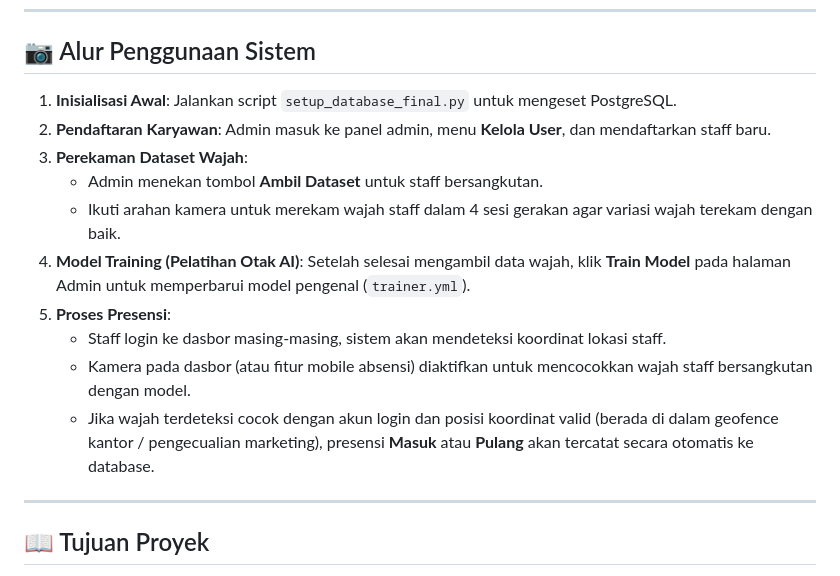
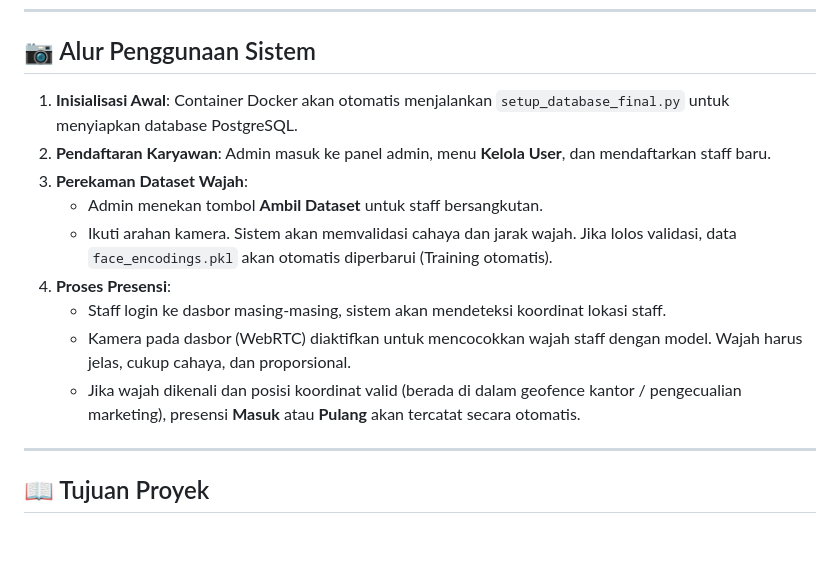
Before and after one commit to FendiAndryto/Presensi-Machine-Learning, a Markdown page: README.md, the part around one of its changes. Drawn GitHub-style; blank space fills up the shorter version.

```diff
--- a/README.md
+++ b/README.md
@@ -142,16 +120,15 @@ Buka browser Anda dan akses halaman login di alamat:
 
 ## 📷 Alur Penggunaan Sistem
 
-1. **Inisialisasi Awal**: Jalankan script `setup_database_final.py` untuk mengeset PostgreSQL.
+1. **Inisialisasi Awal**: Container Docker akan otomatis menjalankan `setup_database_final.py` untuk menyiapkan database PostgreSQL.
 2. **Pendaftaran Karyawan**: Admin masuk ke panel admin, menu **Kelola User**, dan mendaftarkan staff baru.
 3. **Perekaman Dataset Wajah**:
    * Admin menekan tombol **Ambil Dataset** untuk staff bersangkutan.
-   * Ikuti arahan kamera untuk merekam wajah staff dalam 4 sesi gerakan agar variasi wajah terekam dengan baik.
-4. **Model Training (Pelatihan Otak AI)**: Setelah selesai mengambil data wajah, klik **Train Model** pada halaman Admin untuk memperbarui model pengenal (`trainer.yml`).
-5. **Proses Presensi**:
+   * Ikuti arahan kamera. Sistem akan memvalidasi cahaya dan jarak wajah. Jika lolos validasi, data `face_encodings.pkl` akan otomatis diperbarui (Training otomatis).
+4. **Proses Presensi**:
    * Staff login ke dasbor masing-masing, sistem akan mendeteksi koordinat lokasi staff.
-   * Kamera pada dasbor (atau fitur mobile absensi) diaktifkan untuk mencocokkan wajah staff bersangkutan dengan model.
-   * Jika wajah terdeteksi cocok dengan akun login dan posisi koordinat valid (berada di dalam geofence kantor / pengecualian marketing), presensi **Masuk** atau **Pulang** akan tercatat secara otomatis ke database.
+   * Kamera pada dasbor (WebRTC) diaktifkan untuk mencocokkan wajah staff dengan model. Wajah harus jelas, cukup cahaya, dan proporsional.
+   * Jika wajah dikenali dan posisi koordinat valid (berada di dalam geofence kantor / pengecualian marketing), presensi **Masuk** atau **Pulang** akan tercatat secara otomatis.
 
 ---
 
```
Also changed, not shown: other parts of README.md (+28 -50 lines).
